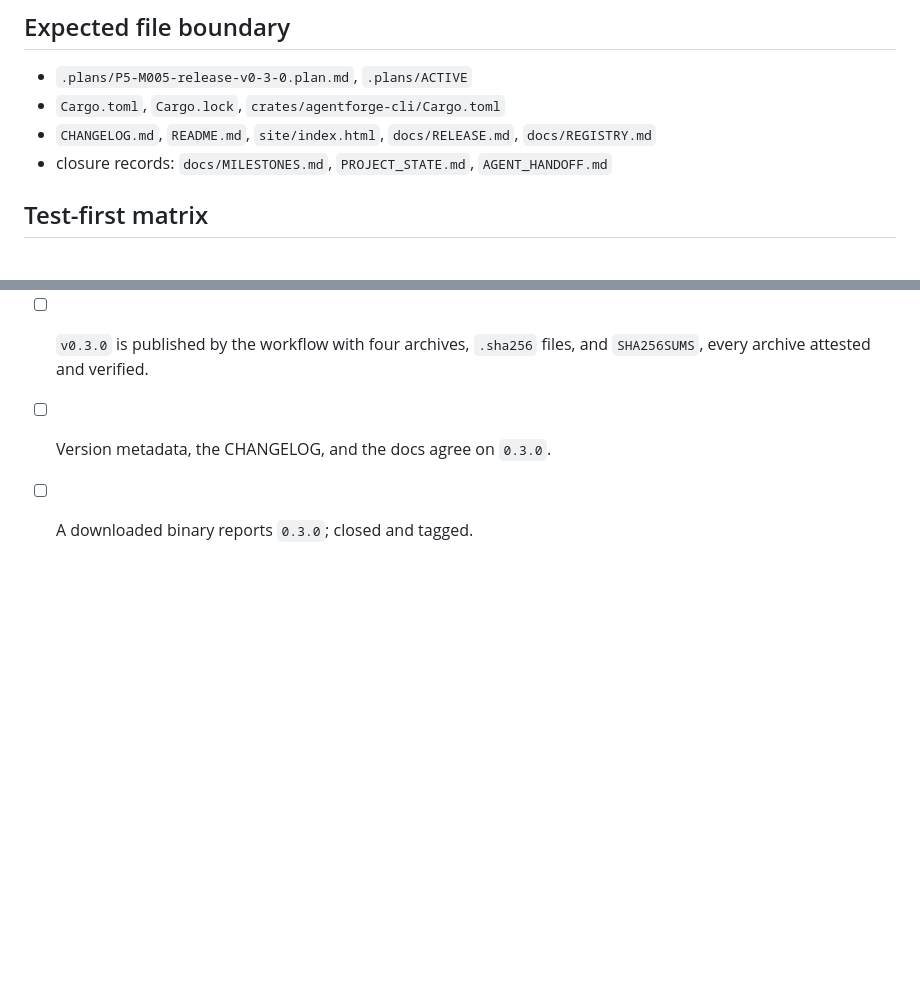
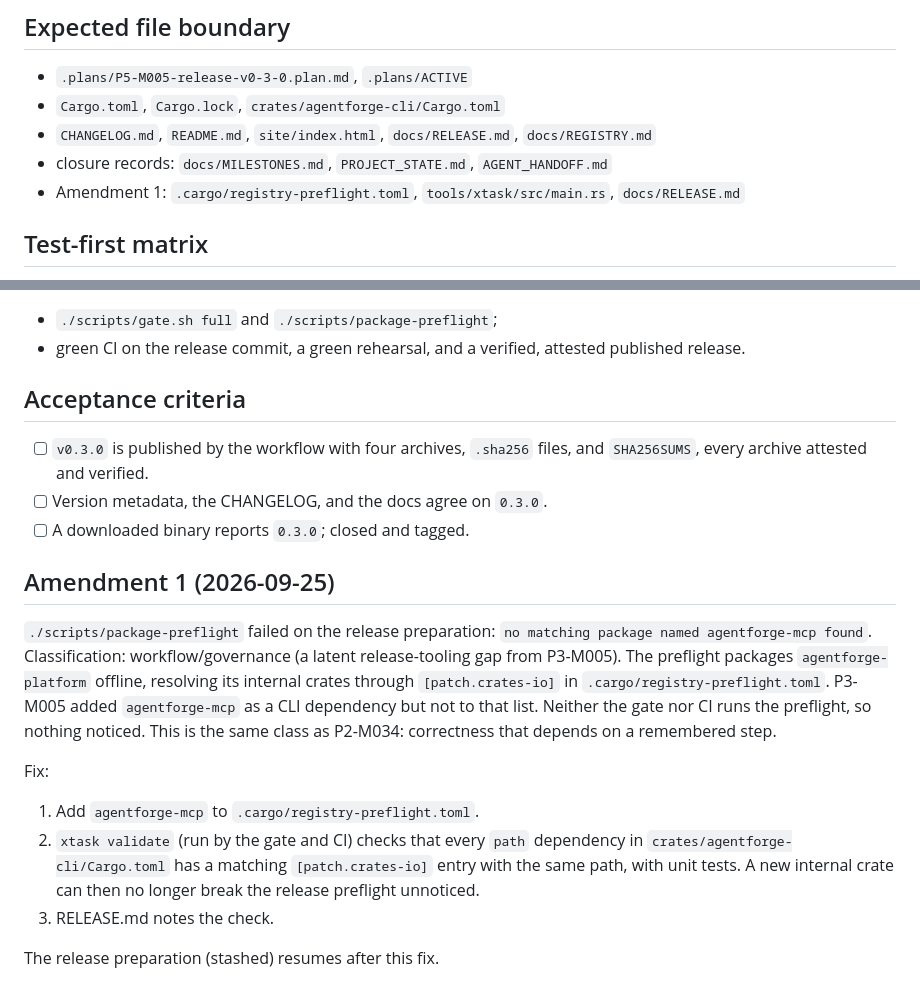
Before and after one commit to cybercore-tech/agentforge, a Markdown page: .plans/P5-M005-release-v0-3-0.plan.md, 2 parts joined by grey strips. Rendered like a GitHub page; blank space fills up the shorter version.

Commit message:
docs(plan): amend P5-M005 for the release preflight patch list
./scripts/package-preflight failed on the v0.3.0 preparation: "no
matching package named agentforge-mcp found". The preflight packages
agentforge-platform offline, resolving internal crates through
[patch.crates-io] in .cargo/registry-preflight.toml; P3-M005 added
agentforge-mcp as a CLI dependency but not to that list, and neither
the gate nor CI runs the preflight.

Classification: workflow/governance, a latent release-tooling gap
(the P2-M034 class: correctness that depends on a remembered step).

Fix: add the crate to the patch list, and make xtask validate (gate
and CI) require a matching patch entry for every path dependency of
crates/agentforge-cli/Cargo.toml, with unit tests. The release prep is
stashed and resumes after the fix.

Co-Authored-By: Claude Opus 5.5 <noreply@anthropic.com>

```diff
--- a/.plans/P5-M005-release-v0-3-0.plan.md
+++ b/.plans/P5-M005-release-v0-3-0.plan.md
@@ -90,6 +90,7 @@ None; `Cargo.lock` changes only for workspace members.
 - `Cargo.toml`, `Cargo.lock`, `crates/agentforge-cli/Cargo.toml`
 - `CHANGELOG.md`, `README.md`, `site/index.html`, `docs/RELEASE.md`, `docs/REGISTRY.md`
 - closure records: `docs/MILESTONES.md`, `PROJECT_STATE.md`, `AGENT_HANDOFF.md`
+- Amendment 1: `.cargo/registry-preflight.toml`, `tools/xtask/src/main.rs`, `docs/RELEASE.md`
 
 ## Test-first matrix
 
@@ -127,3 +128,23 @@ CHANGELOG, README, site, RELEASE, and REGISTRY; closure records.
       every archive attested and verified.
 - [ ] Version metadata, the CHANGELOG, and the docs agree on `0.3.0`.
 - [ ] A downloaded binary reports `0.3.0`; closed and tagged.
+
+## Amendment 1 (2026-09-25)
+
+`./scripts/package-preflight` failed on the release preparation: `no matching package named
+agentforge-mcp found`. Classification: workflow/governance (a latent release-tooling gap from
+P3-M005). The preflight packages `agentforge-platform` offline, resolving its internal crates
+through `[patch.crates-io]` in `.cargo/registry-preflight.toml`. P3-M005 added `agentforge-mcp` as
+a CLI dependency but not to that list. Neither the gate nor CI runs the preflight, so nothing
+noticed. This is the same class as P2-M034: correctness that depends on a remembered step.
+
+Fix:
+
+1. Add `agentforge-mcp` to `.cargo/registry-preflight.toml`.
+2. `xtask validate` (run by the gate and CI) checks that every `path` dependency in
+   `crates/agentforge-cli/Cargo.toml` has a matching `[patch.crates-io]` entry with the same path,
+   with unit tests. A new internal crate can then no longer break the release preflight
+   unnoticed.
+3. RELEASE.md notes the check.
+
+The release preparation (stashed) resumes after this fix.
```
